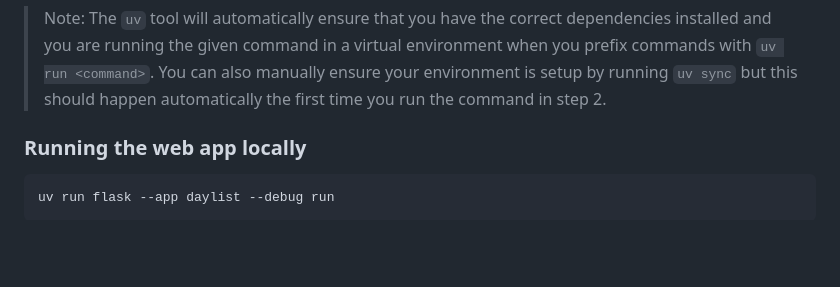
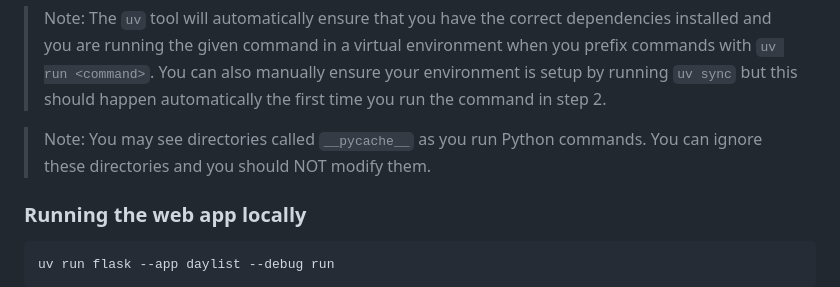
Before and after one commit to abigailrb03/cs294-project, a Markdown page: src/project/README.md, the part around the change. Drawn GitHub-style; blank space fills up the shorter version.

Commit message:
Tell students to ignore __pycache__/

```diff
--- a/src/project/README.md
+++ b/src/project/README.md
@@ -49,6 +49,9 @@ Verify that:
 > commands with `uv run <command>`. You can also manually ensure your environment is setup
 > by running `uv sync` but this should happen automatically the first time you run the command
 > in step 2.
+
+> Note: You may see directories called `__pycache__` as you run Python commands.
+> You can ignore these directories and you should NOT modify them.
 
 ### Running the web app locally
 
```
